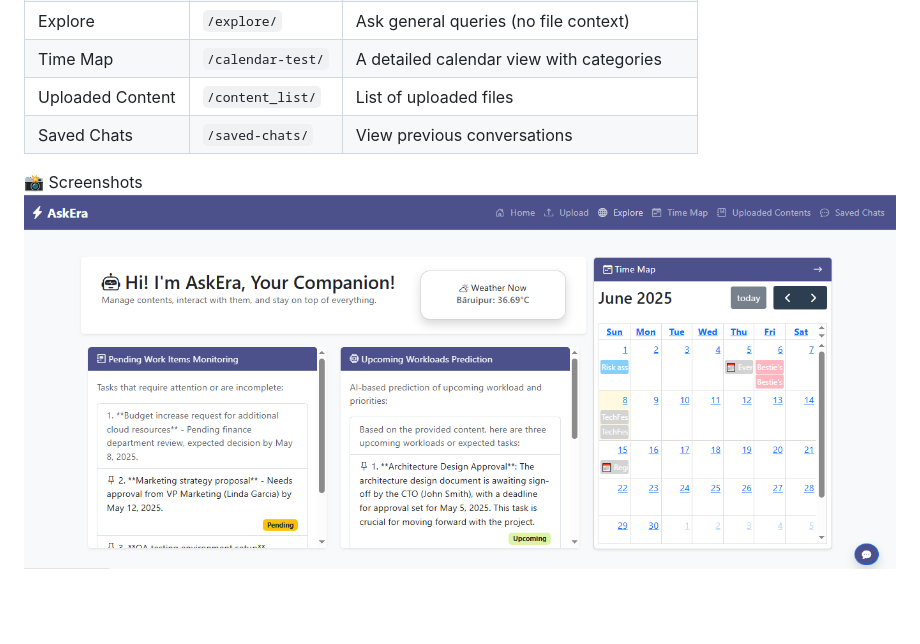
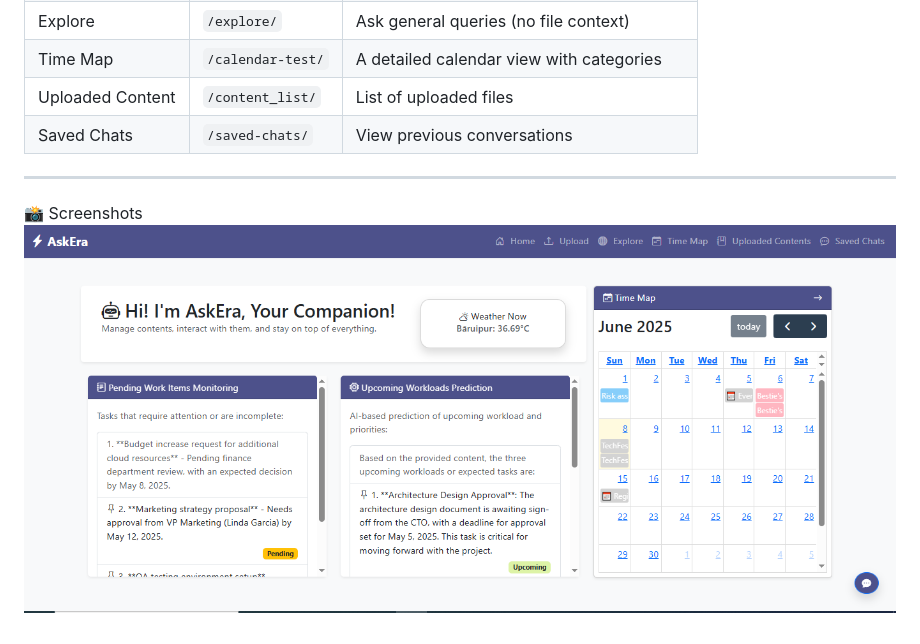
Before and after one commit to liptika/genai_assistant_django_azure, a Markdown page: README.md, the part around the change. Rendered like a GitHub page; pictures changed too: images/Home.PNG; blank space fills up the shorter version.

Commit message:
replaced image and updated README.md

```diff
--- a/README.md
+++ b/README.md
@@ -115,5 +115,7 @@ genai_assistant/
 | Uploaded Content | `/content_list/`     | List of uploaded files                      |
 | Saved Chats      | `/saved-chats/`      | View previous conversations                 |
 
+---
+
 📸 Screenshots
 ![AskEra Home](/images/Home.PNG "Welcome to AskEra")
```
